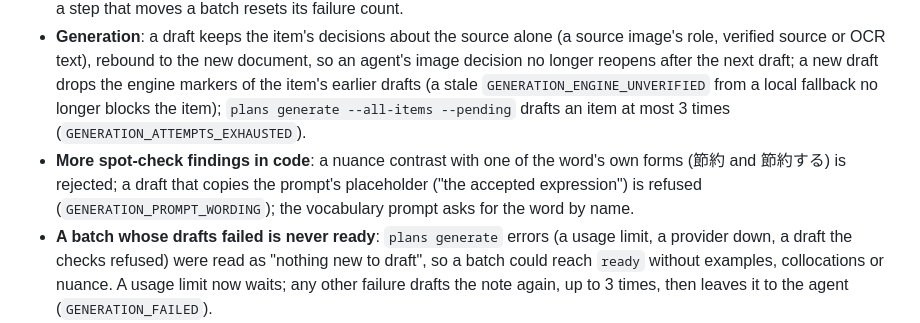
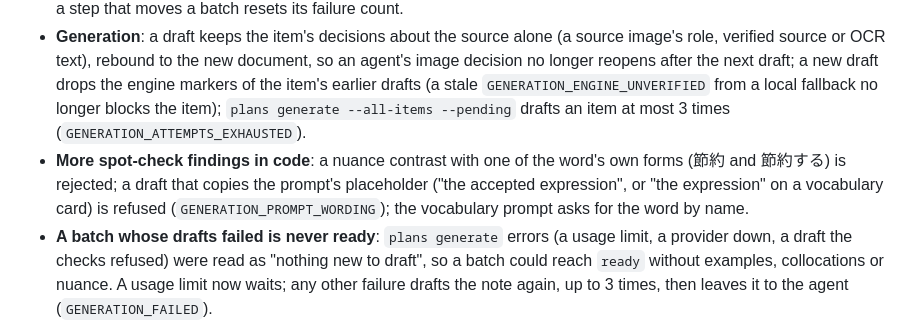
Before and after one commit to silam741852963/linguist-anki-bridge, a Markdown page: CHANGELOG.md, the part around the change. Rendered like a GitHub page.

Commit message:
docs(changelog): placeholder check covers 'the expression'
Co-Authored-By: Claude Opus 5.5 <noreply@anthropic.com>

```diff
--- a/CHANGELOG.md
+++ b/CHANGELOG.md
@@ -11,7 +11,7 @@ Faster campaigns.
 - **Generated dictionary entries in prepare jobs**: the job passed an empty environment to the entry's provider, so an agent (Codex) could not be found (exit 127) and every phrase without a dictionary entry was left without a meaning; it now gets the job's environment (`dictionary` regeneration too).
 - **Preparation**: `jobs publish --skip-failed` gives the plan a selection receipt naming exactly the captured notes (it was refused with `PLAN_SELECTION_INVALID`, and the campaign retried it without end); the campaign reads notes again that failed because Anki was busy or unreachable (after 5 minutes, up to 3 times) before leaving any out, and a refused publish counts as a step failure; a job whose attempt budget is spent is published without those notes at once; a step that moves a batch resets its failure count.
 - **Generation**: a draft keeps the item's decisions about the source alone (a source image's role, verified source or OCR text), rebound to the new document, so an agent's image decision no longer reopens after the next draft; a new draft drops the engine markers of the item's earlier drafts (a stale `GENERATION_ENGINE_UNVERIFIED` from a local fallback no longer blocks the item); `plans generate --all-items --pending` drafts an item at most 3 times (`GENERATION_ATTEMPTS_EXHAUSTED`).
-- **More spot-check findings in code**: a nuance contrast with one of the word's own forms (節約 and 節約する) is rejected; a draft that copies the prompt's placeholder ("the accepted expression") is refused (`GENERATION_PROMPT_WORDING`); the vocabulary prompt asks for the word by name.
+- **More spot-check findings in code**: a nuance contrast with one of the word's own forms (節約 and 節約する) is rejected; a draft that copies the prompt's placeholder ("the accepted expression", or "the expression" on a vocabulary card) is refused (`GENERATION_PROMPT_WORDING`); the vocabulary prompt asks for the word by name.
 - **A batch whose drafts failed is never ready**: `plans generate` errors (a usage limit, a provider down, a draft the checks refused) were read as "nothing new to draft", so a batch could reach `ready` without examples, collocations or nuance. A usage limit now waits; any other failure drafts the note again, up to 3 times, then leaves it to the agent (`GENERATION_FAILED`).
 - **Source decisions survive a draft and a sense choice**: the draft path cleared every review after the merge had kept the item's decisions about the source alone, and a sense choice (which the policy makes again after every draft) cleared them too, so an agent's image role and classification went back to the agent after each draft; both now keep the source-only decisions, rebound to the new document while they still settle their issue.
 - **`campaign reopen --fresh`**: a ready, needs_agent or approved batch without an apply job is prepared again from scratch with the current settings.
```
